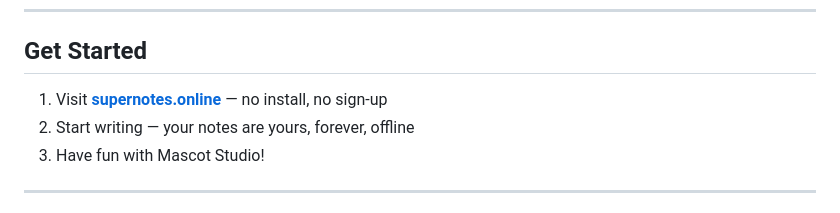
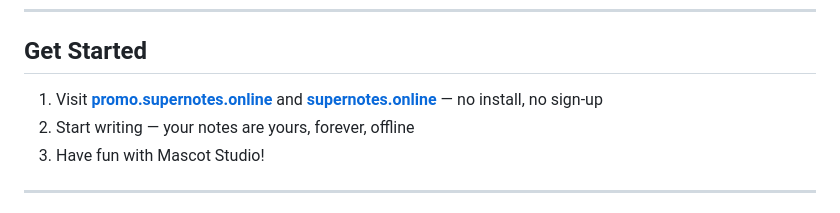
Before and after one commit to SuperNotes-Online/SuperNotes_Promo_Repo, a Markdown page: README.md, the part around the change. GitHub-like rendering.

```diff
--- a/README.md
+++ b/README.md
@@ -159,7 +159,7 @@ SuperNotes stores everything in your browser's **IndexedDB** — no servers, no
 
 ## Get Started
 
-1. Visit **[supernotes.online](https://supernotes.online)** — no install, no sign-up
+1. Visit **[promo.supernotes.online](https://promo.supernotes.online)** and **[supernotes.online](https://supernotes.online)** — no install, no sign-up
 2. Start writing — your notes are yours, forever, offline
 3. Have fun with Mascot Studio!
 
```
